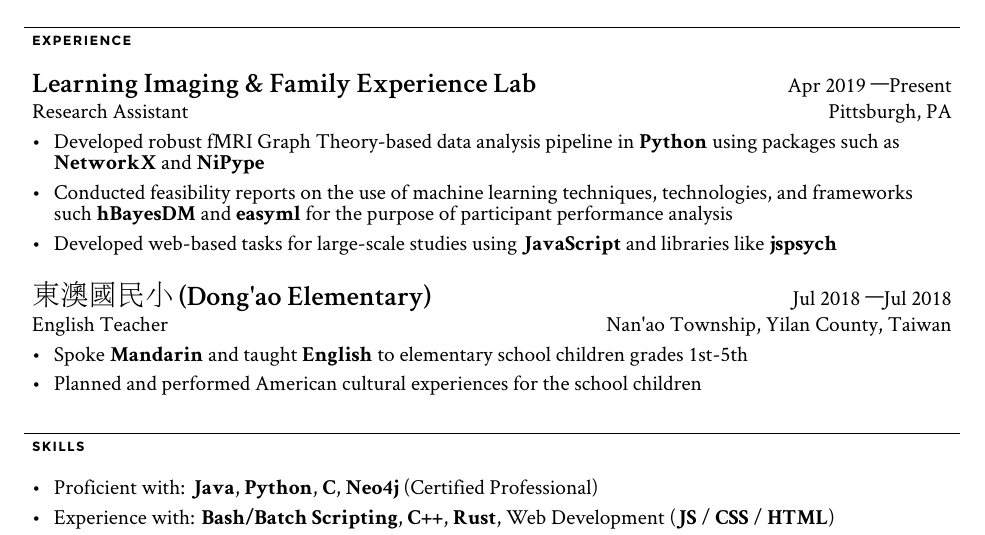
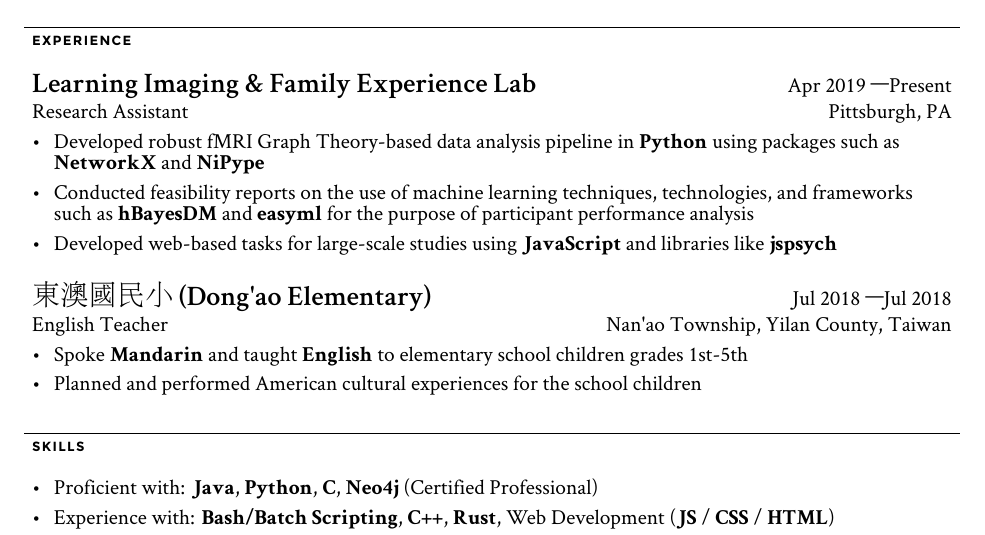
Before and after one commit to sarrisv/Resume, a LaTeX CV (resume.tex): part of the page, cut so that both start at the same text. Compiled offline with XeLaTeX.

Commit message:
Fixed typo

```diff
--- a/resume.tex
+++ b/resume.tex
@@ -32,7 +32,7 @@
         	{Pittsburgh, PA}
         	{\begin{newitemize}
         		\item Developed robust fMRI Graph Theory-based data analysis pipeline in {\bf{Python}} using packages such as {\bf{NetworkX}} and {\bf{NiPype}}
-        		\item Conducted feasibility reports on the use of machine learning techniques, technologies, and frameworks such {\bf{hBayesDM}} and {\bf{easyml}} for the purpose of participant performance analysis
+        		\item Conducted feasibility reports on the use of machine learning techniques, technologies, and frameworks such as {\bf{hBayesDM}} and {\bf{easyml}} for the purpose of participant performance analysis
         		\item Developed web-based tasks for large-scale studies using {\bf{JavaScript}} and libraries like {\bf{jspsych}}
         	\end{newitemize}}
 	\job
```
Also changed, not shown: resume.pdf.
